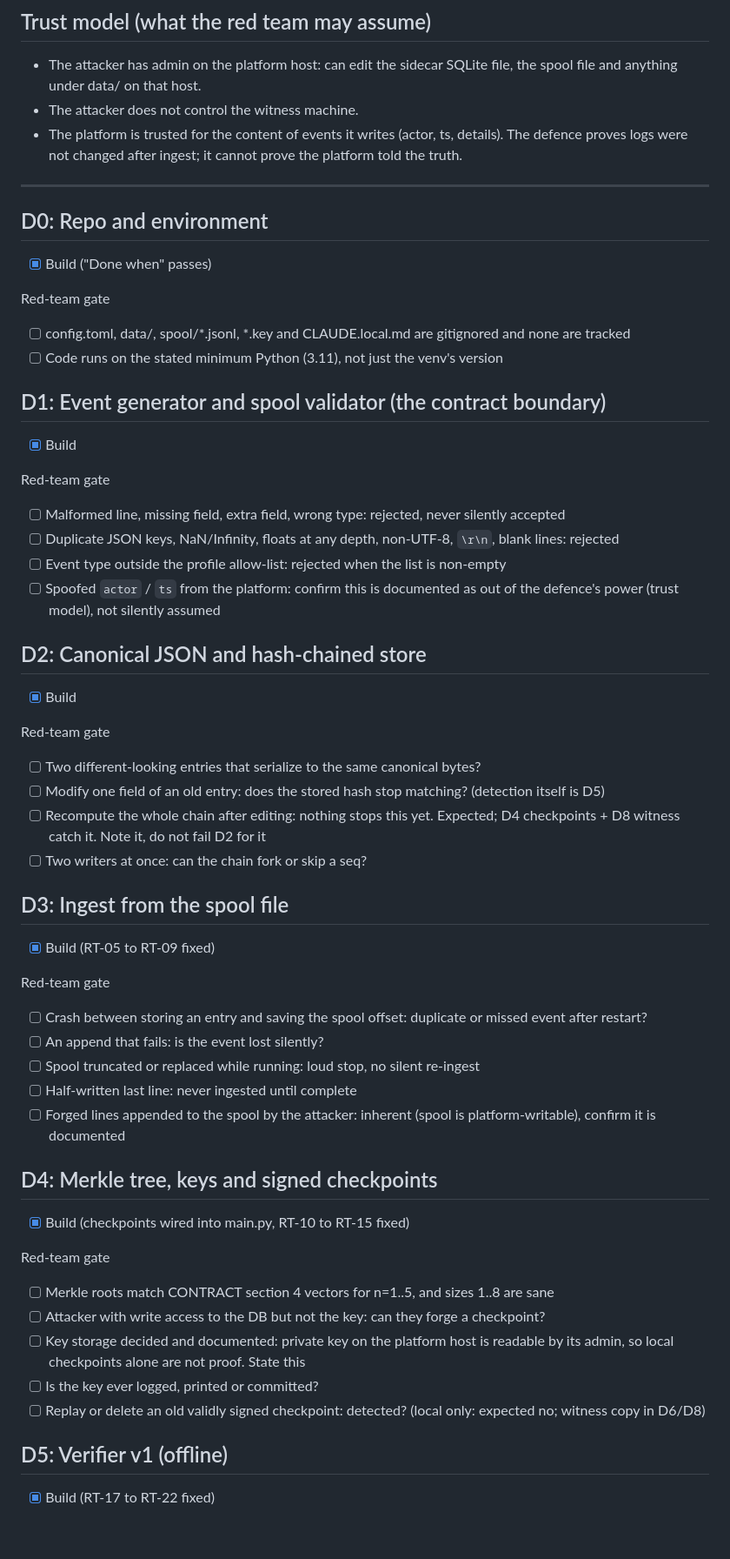
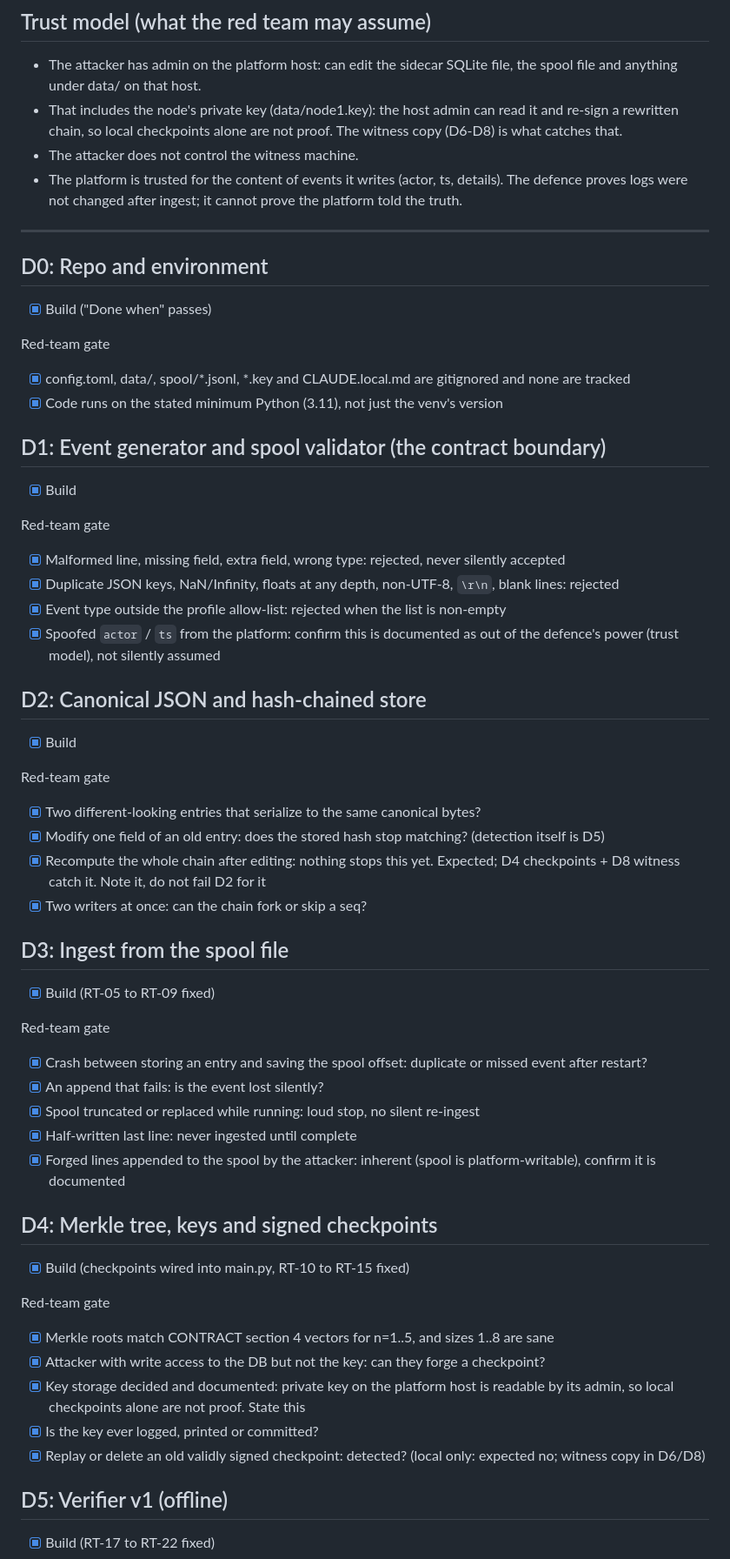
Before and after one commit to hummingbirdj19-ship-it/cyber, a Markdown page: chain-of-custody/docs/HANDOFF.md, the part around one of its changes. Shown at 87% size. Rendered like a GitHub page; blank space fills up the shorter version.

```diff
--- a/chain-of-custody/docs/HANDOFF.md
+++ b/chain-of-custody/docs/HANDOFF.md
@@ -18,6 +18,7 @@ Status key: [ ] todo, [~] in progress, [x] done, [!] red team broke it, needs fi
 
 ## Trust model (what the red team may assume)
 - The attacker has admin on the platform host: can edit the sidecar SQLite file, the spool file and anything under data/ on that host.
+- That includes the node's private key (data/node1.key): the host admin can read it and re-sign a rewritten chain, so local checkpoints alone are not proof. The witness copy (D6-D8) is what catches that.
 - The attacker does not control the witness machine.
 - The platform is trusted for the content of events it writes (actor, ts, details). The defence proves logs were not changed after ingest; it cannot prove the platform told the truth.
 
@@ -27,46 +28,46 @@ Status key: [ ] todo, [~] in progress, [x] done, [!] red team broke it, needs fi
 - [x] Build ("Done when" passes)
 
 Red-team gate
-- [ ] config.toml, data/, spool/*.jsonl, *.key and CLAUDE.local.md are gitignored and none are tracked
-- [ ] Code runs on the stated minimum Python (3.11), not just the venv's version
+- [x] config.toml, data/, spool/*.jsonl, *.key and CLAUDE.local.md are gitignored and none are tracked
+- [x] Code runs on the stated minimum Python (3.11), not just the venv's version
 
 ## D1: Event generator and spool validator (the contract boundary)
 - [x] Build
 
 Red-team gate
-- [ ] Malformed line, missing field, extra field, wrong type: rejected, never silently accepted
-- [ ] Duplicate JSON keys, NaN/Infinity, floats at any depth, non-UTF-8, `\r\n`, blank lines: rejected
-- [ ] Event type outside the profile allow-list: rejected when the list is non-empty
-- [ ] Spoofed `actor` / `ts` from the platform: confirm this is documented as out of the defence's power (trust model), not silently assumed
+- [x] Malformed line, missing field, extra field, wrong type: rejected, never silently accepted
+- [x] Duplicate JSON keys, NaN/Infinity, floats at any depth, non-UTF-8, `\r\n`, blank lines: rejected
+- [x] Event type outside the profile allow-list: rejected when the list is non-empty
+- [x] Spoofed `actor` / `ts` from the platform: confirm this is documented as out of the defence's power (trust model), not silently assumed
 
 ## D2: Canonical JSON and hash-chained store
 - [x] Build
 
 Red-team gate
-- [ ] Two different-looking entries that serialize to the same canonical bytes?
-- [ ] Modify one field of an old entry: does the stored hash stop matching? (detection itself is D5)
-- [ ] Recompute the whole chain after editing: nothing stops this yet. Expected; D4 checkpoints + D8 witness catch it. Note it, do not fail D2 for it
-- [ ] Two writers at once: can the chain fork or skip a seq?
+- [x] Two different-looking entries that serialize to the same canonical bytes?
+- [x] Modify one field of an old entry: does the stored hash stop matching? (detection itself is D5)
+- [x] Recompute the whole chain after editing: nothing stops this yet. Expected; D4 checkpoints + D8 witness catch it. Note it, do not fail D2 for it
+- [x] Two writers at once: can the chain fork or skip a seq?
 
 ## D3: Ingest from the spool file
 - [x] Build (RT-05 to RT-09 fixed)
 
 Red-team gate
-- [ ] Crash between storing an entry and saving the spool offset: duplicate or missed event after restart?
-- [ ] An append that fails: is the event lost silently?
-- [ ] Spool truncated or replaced while running: loud stop, no silent re-ingest
-- [ ] Half-written last line: never ingested until complete
-- [ ] Forged lines appended to the spool by the attacker: inherent (spool is platform-writable), confirm it is documented
+- [x] Crash between storing an entry and saving the spool offset: duplicate or missed event after restart?
+- [x] An append that fails: is the event lost silently?
+- [x] Spool truncated or replaced while running: loud stop, no silent re-ingest
+- [x] Half-written last line: never ingested until complete
+- [x] Forged lines appended to the spool by the attacker: inherent (spool is platform-writable), confirm it is documented
 
 ## D4: Merkle tree, keys and signed checkpoints
 - [x] Build (checkpoints wired into main.py, RT-10 to RT-15 fixed)
 
 Red-team gate
-- [ ] Merkle roots match CONTRACT section 4 vectors for n=1..5, and sizes 1..8 are sane
-- [ ] Attacker with write access to the DB but not the key: can they forge a checkpoint?
-- [ ] Key storage decided and documented: private key on the platform host is readable by its admin, so local checkpoints alone are not proof. State this
-- [ ] Is the key ever logged, printed or committed?
-- [ ] Replay or delete an old validly signed checkpoint: detected? (local only: expected no; witness copy in D6/D8)
+- [x] Merkle roots match CONTRACT section 4 vectors for n=1..5, and sizes 1..8 are sane
+- [x] Attacker with write access to the DB but not the key: can they forge a checkpoint?
+- [x] Key storage decided and documented: private key on the platform host is readable by its admin, so local checkpoints alone are not proof. State this
+- [x] Is the key ever logged, printed or committed?
+- [x] Replay or delete an old validly signed checkpoint: detected? (local only: expected no; witness copy in D6/D8)
 
 ## D5: Verifier v1 (offline)
 - [x] Build (RT-17 to RT-22 fixed)
```
Also changed, not shown: other parts of chain-of-custody/docs/HANDOFF.md (+45 -36 lines).
